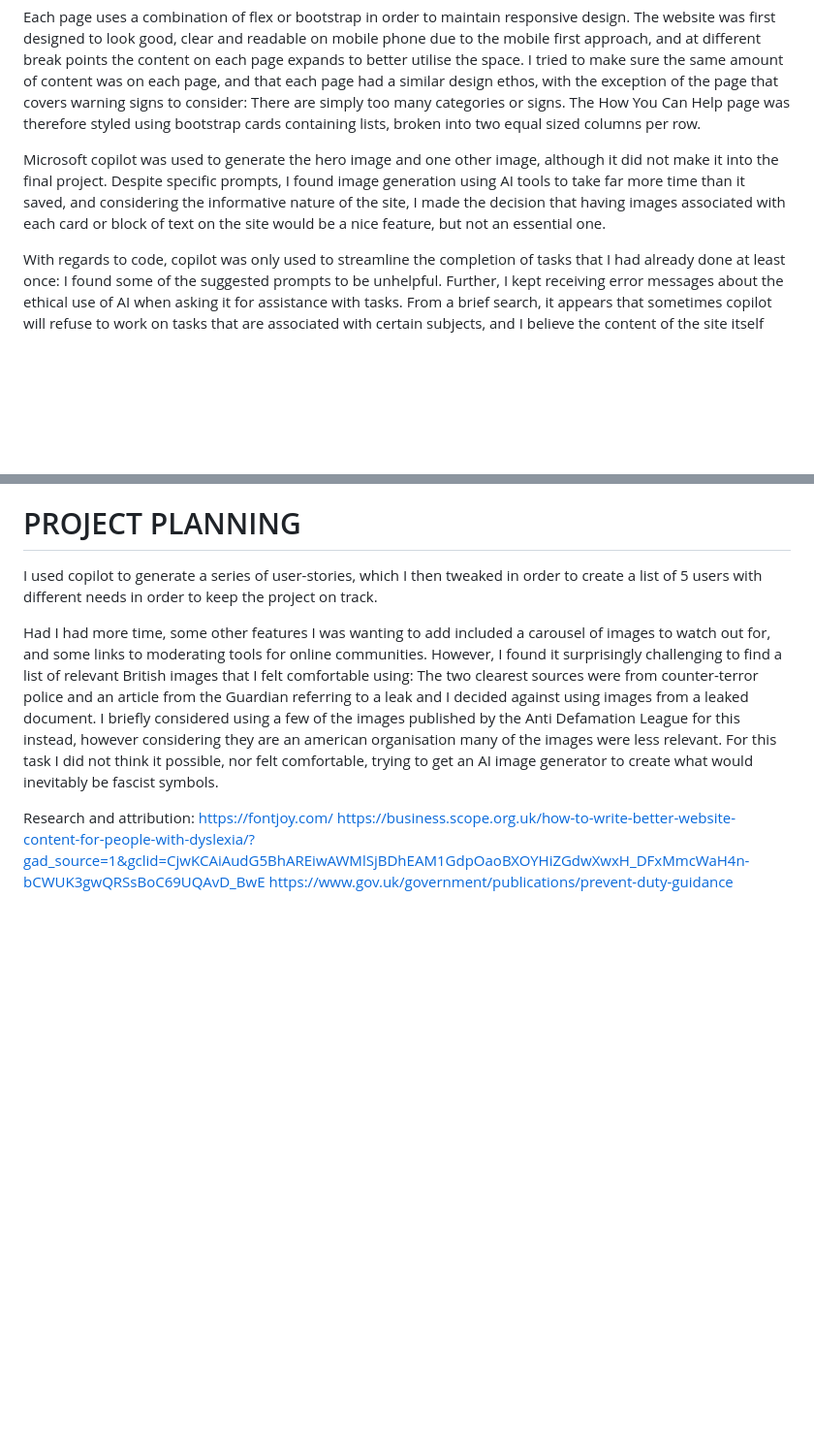
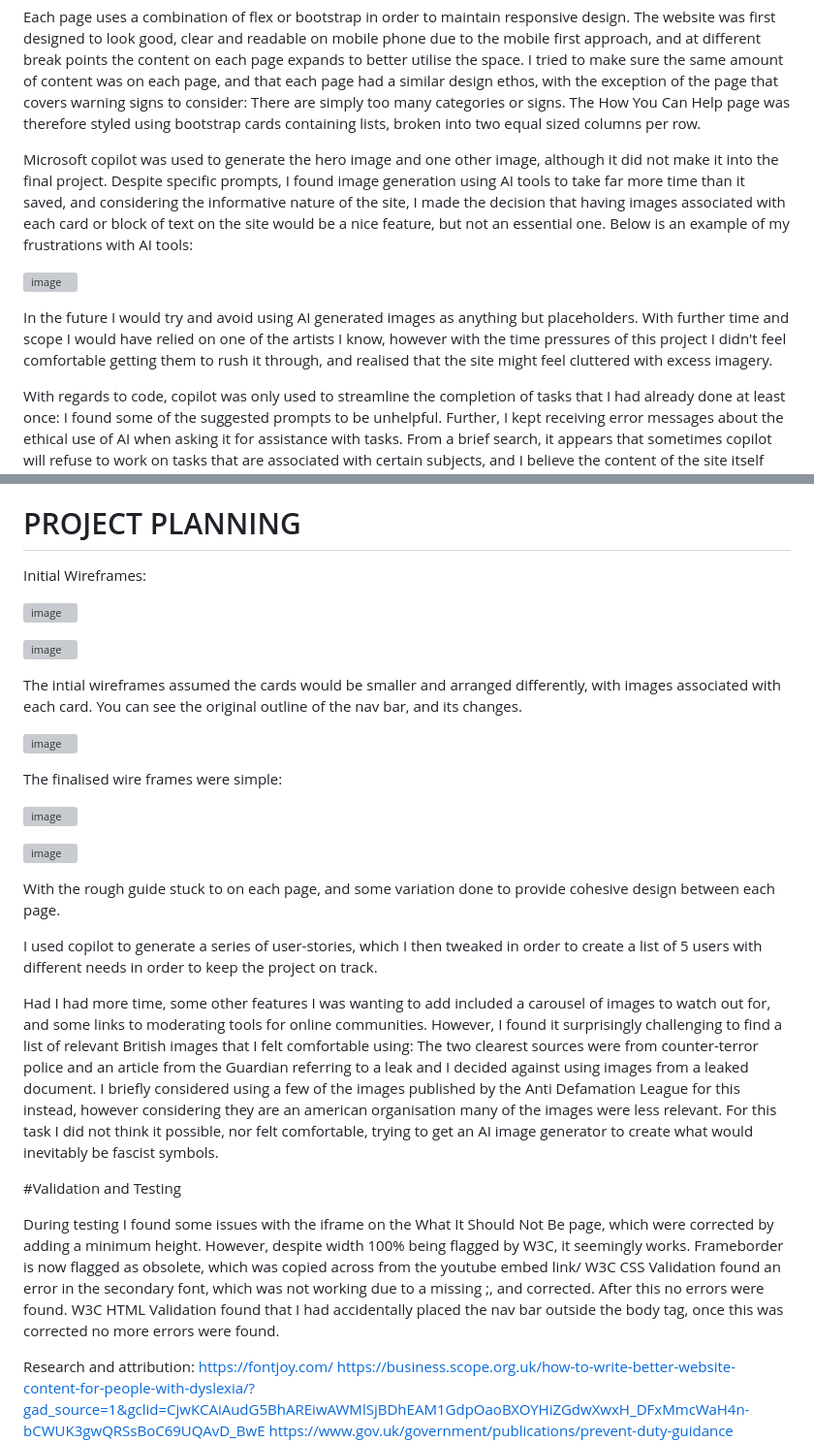
Before and after one commit to Philgck/Prevent-project-1, a Markdown page: README.md, 2 parts joined by grey strips. Shown at 97% size. Drawn GitHub-style; blank space fills up the shorter version; grey boxes are pictures that could not be loaded.

Commit message:
Update README.md with images, validation sections

```diff
--- a/README.md
+++ b/README.md
@@ -8,7 +8,11 @@ In the top left there is a “Leave this website immediately” button that is a
 
 Each page uses a combination of flex or bootstrap in order to maintain responsive design. The website was first designed to look good, clear and readable on mobile phone due to the mobile first approach, and at different break points the content on each page expands to better utilise the space. I tried to make sure the same amount of content was on each page, and that each page had a similar design ethos, with the exception of the page that covers warning signs to consider: There are simply too many categories or signs. The How You Can Help page was therefore styled using bootstrap cards containing lists, broken into two equal sized columns per row.
 
-Microsoft copilot was used to generate the hero image and one other image, although it did not make it into the final project. Despite specific prompts, I found image generation using AI tools to take far more time than it saved, and considering the informative nature of the site, I made the decision that having images associated with each card or block of text on the site would be a nice feature, but not an essential one.
+Microsoft copilot was used to generate the hero image and one other image, although it did not make it into the final project. Despite specific prompts, I found image generation using AI tools to take far more time than it saved, and considering the informative nature of the site, I made the decision that having images associated with each card or block of text on the site would be a nice feature, but not an essential one. Below is an example of my frustrations with AI tools:
+
+![image](https://github.com/user-attachments/assets/8d840630-6743-43f3-9df0-81fcb354ebfa)
+
+In the future I would try and avoid using AI generated images as anything but placeholders. With further time and scope I would have relied on one of the artists I know, however with the time pressures of this project I didn't feel comfortable getting them to rush it through, and realised that the site might feel cluttered with excess imagery.
 
 With regards to code, copilot was only used to streamline the completion of tasks that I had already done at least once: I found some of the suggested prompts to be unhelpful. Further, I kept receiving error messages about the ethical use of AI when asking it for assistance with tasks. From a brief search, it appears that sometimes copilot will refuse to work on tasks that are associated with certain subjects, and I believe the content of the site itself and the resultant references to terrorism or extremism might have been flagging the output. Chat GPT was used to generate the list of warning signs for extremism, and the content itself was then double checked in order to make sure that it was accurate and made grammatical sense.
 
@@ -16,9 +20,34 @@ The text and colour scheme were created after consulting a guide on dyslexia fri
 
 # PROJECT PLANNING
 
+Initial Wireframes:
+
+![image](https://github.com/user-attachments/assets/b4b3f156-4c76-41f9-b289-17270423f6fe)
+
+![image](https://github.com/user-attachments/assets/09c218c3-095a-4f81-9c5e-c21a5ed27423)
+
+The intial wireframes assumed the cards would be smaller and arranged differently, with images associated with each card. You can see the original outline of the nav bar, and its changes.
+
+![image](https://github.com/user-attachments/assets/4037f2af-4707-4dc5-874d-f26f0501e296)
+
+The finalised wire frames were simple:
+
+![image](https://github.com/user-attachments/assets/3ea79fd8-3f25-452c-ac59-40022e3ef79a)
+
+![image](https://github.com/user-attachments/assets/1945c002-4a4d-4355-a25c-182f9bf0cd94)
+
+With the rough guide stuck to on each page, and some variation done to provide cohesive design between each page.
+
 I used copilot to generate a series of user-stories, which I then tweaked in order to create a list of 5 users with different needs in order to keep the project on track.
 
 Had I had more time, some other features I was wanting to add included a carousel of images to watch out for, and some links to moderating tools for online communities. However, I found it surprisingly challenging to find a list of relevant British images that I felt comfortable using: The two clearest sources were from counter-terror police and an article from the Guardian referring to a leak and I decided against using images from a leaked document. I briefly considered using a few of the images published by the Anti Defamation League for this instead, however considering they are an american organisation many of the images were less relevant. For this task I did not think it possible, nor felt comfortable, trying to get an AI image generator to create what would inevitably be fascist symbols.
+
+#Validation and Testing
+
+During testing I found some issues with the iframe on the What It Should Not Be page, which were corrected by adding a minimum height. However, despite width 100% being flagged by W3C, it seemingly works. Frameborder is now flagged as obsolete, which was copied across from the youtube embed link/
+W3C CSS Validation found an error in the secondary font, which was not working due to a missing ;, and corrected. After this no errors were found.
+W3C HTML Validation found that I had accidentally placed the nav bar outside the body tag, once this was corrected no more errors were found.
+
 
 Research and attribution:
 https://fontjoy.com/
```
